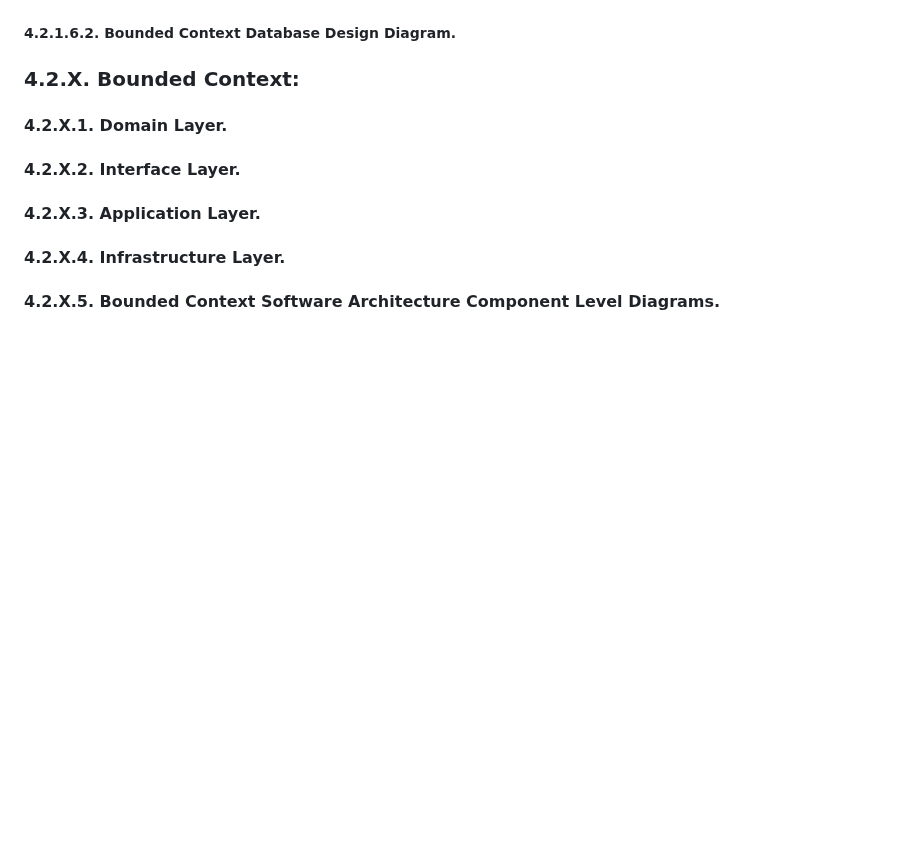
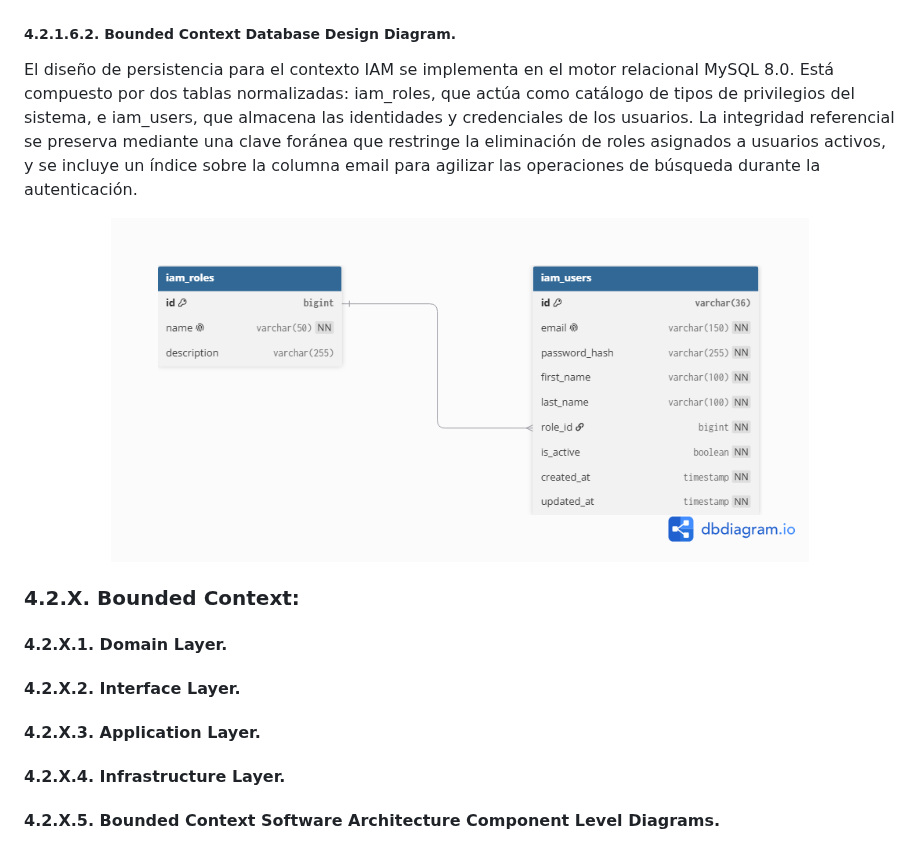
Before and after one commit to 1ASI0572-2620-8735-IoTeam/cold2hot-report, a Markdown page: upc-pre-202620-1asi0572-8735-IoTeam-report-av1.md, the part around the change. GitHub-like rendering; pictures changed too: assets/IAM_Database-diagram.png (added); blank space fills up the shorter version.

Commit message:
docs(chapter-4): add IAM Database Design description and diagram to illustrate persistence structure

```diff
--- a/upc-pre-202620-1asi0572-8735-IoTeam-report-av1.md
+++ b/upc-pre-202620-1asi0572-8735-IoTeam-report-av1.md
@@ -352,6 +352,12 @@ El diagrama de clases UML modela las entidades, objetos de valor, interfaces y e
 
 ##### 4.2.1.6.2. Bounded Context Database Design Diagram.
 
+El diseño de persistencia para el contexto IAM se implementa en el motor relacional MySQL 8.0. Está compuesto por dos tablas normalizadas: iam_roles, que actúa como catálogo de tipos de privilegios del sistema, e iam_users, que almacena las identidades y credenciales de los usuarios. La integridad referencial se preserva mediante una clave foránea que restringe la eliminación de roles asignados a usuarios activos, y se incluye un índice sobre la columna email para agilizar las operaciones de búsqueda durante la autenticación.
+
+<div align="center">
+    <img src="assets/IAM_Database-diagram.png" alt="IAM Database diagram" style="margin: 10px 0;" width="80%"/>
+</div>
+
 ### 4.2.X. Bounded Context: <Bounded Context Name>
 
 #### 4.2.X.1. Domain Layer.
```
